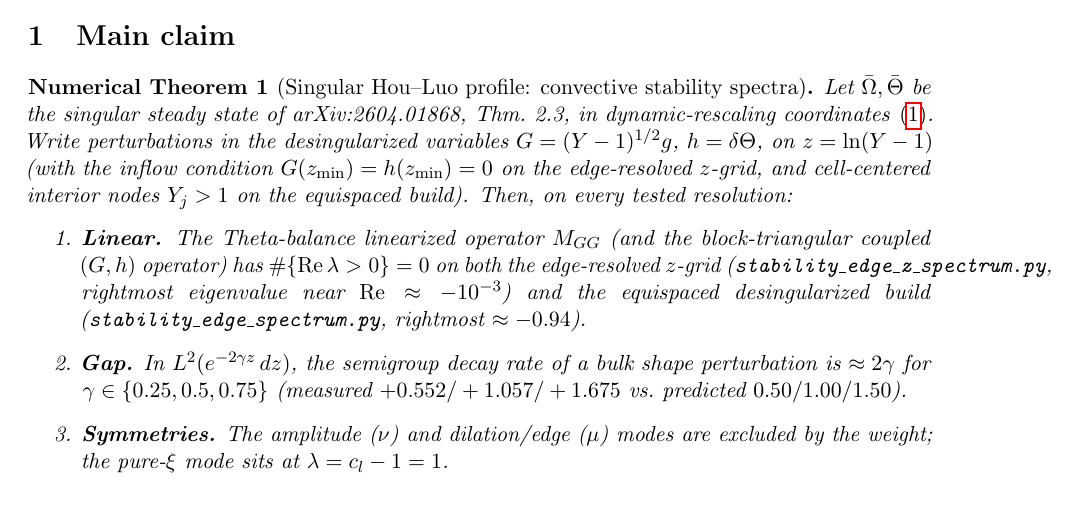
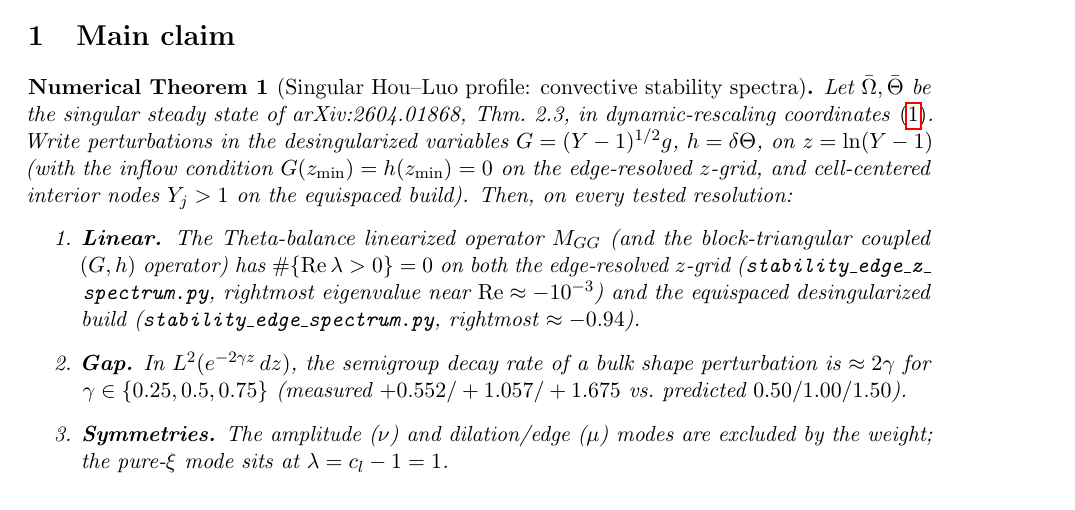
Before and after one commit to Brsanch/singular-blowup-1d, a LaTeX paper (paper/stability_spectra_singular_houluo.tex): part of page 2 of 24, cut so that both start at the same text. Compiled offline with pdfLaTeX.

Commit message:
Add allowbreak in Numerical Theorem 1(1) to eliminate overfull hbox

```diff
--- a/paper/stability_spectra_singular_houluo.tex
+++ b/paper/stability_spectra_singular_houluo.tex
@@ -109,8 +109,8 @@ interior nodes $Y_j>1$ on the equispaced build).  Then, on every tested resoluti
 \begin{enumerate}
 \item \textbf{Linear.} The Theta-balance linearized operator $M_{GG}$ (and the block-triangular coupled
   $(G,h)$ operator) has $\#\{\operatorname{Re}\lambda>0\}=0$ on both the edge-resolved
-  $z$-grid (\texttt{stability\_edge\_z\_spectrum.py}, rightmost eigenvalue near $\operatorname{Re}\approx -10^{-3}$)
-  and the equispaced desingularized build (\texttt{stability\_edge\_spectrum.py}, rightmost $\approx -0.94$).
+  $z$-grid (\texttt{stability\_edge\_z\_\allowbreak spectrum.py}, rightmost eigenvalue near $\operatorname{Re}\approx -10^{-3}$)
+  and the equispaced desingularized build (\texttt{stability\_\allowbreak edge\_\allowbreak spectrum.py}, rightmost $\approx -0.94$).
 \item \textbf{Gap.} In $L^2(e^{-2\gamma z}\,dz)$, the semigroup decay rate of a bulk
   shape perturbation is $\approx 2\gamma$ for $\gamma\in\{0.25,0.5,0.75\}$
   (measured $+0.552/+1.057/+1.675$ vs.\ predicted $0.50/1.00/1.50$).
```
Also changed, not shown: paper/stability_spectra_singular_houluo.pdf.
